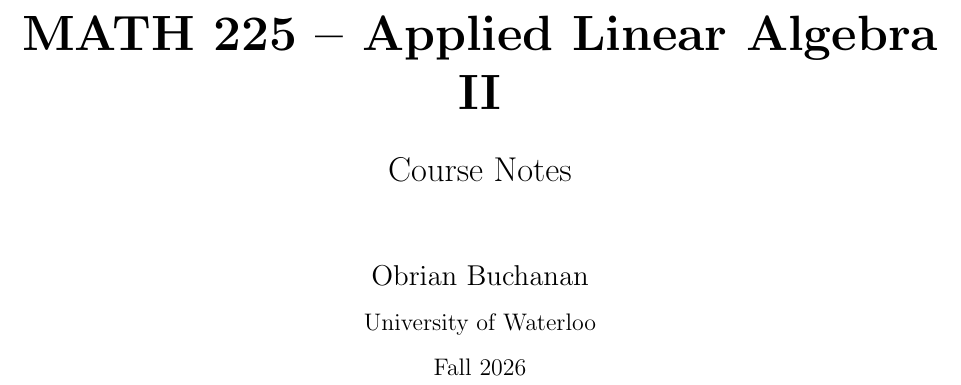
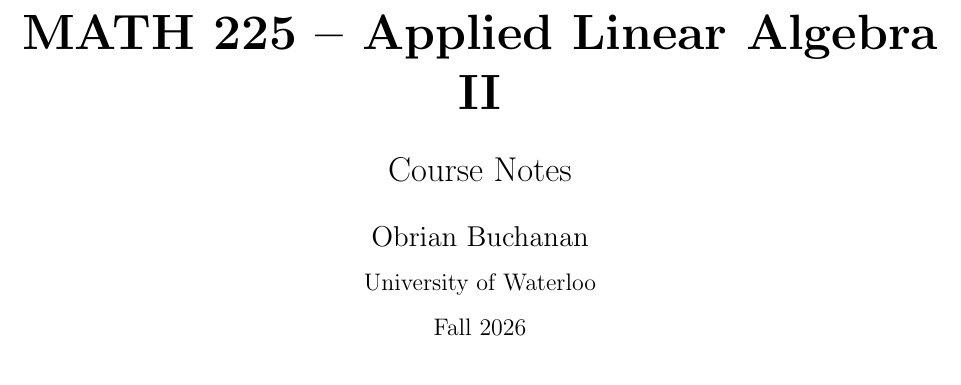
Before and after one commit to ObrianBuchanan/Math-225-Notes, a LaTeX document (Lecture Notes.tex): part of page 1 of 3, cut so that both start at the same text. Compiled offline with pdfLaTeX.

Commit message:
Adjust vertical spacing in course notes header

```diff
--- a/Lecture Notes.tex
+++ b/Lecture Notes.tex
@@ -28,7 +28,7 @@
         {\Huge\bfseries MATH 225 -- Applied Linear Algebra II\par}
         \vspace{0.5cm}
         {\LARGE Course Notes\par}
-        \vspace{1.2cm}
+        \vspace{0.5cm}
         {\Large Obrian Buchanan\par}
         \vspace{0.3cm}
         {\large University of Waterloo\par}
```
